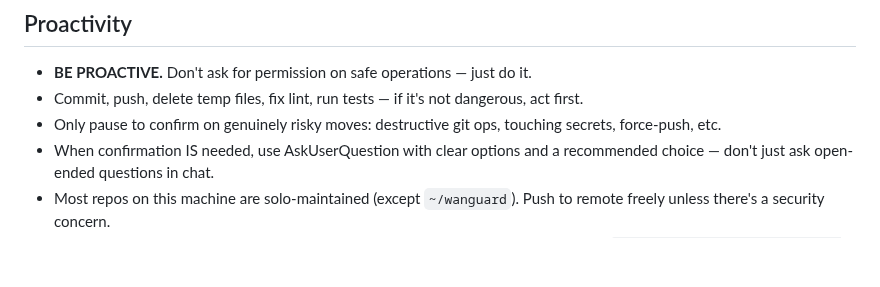
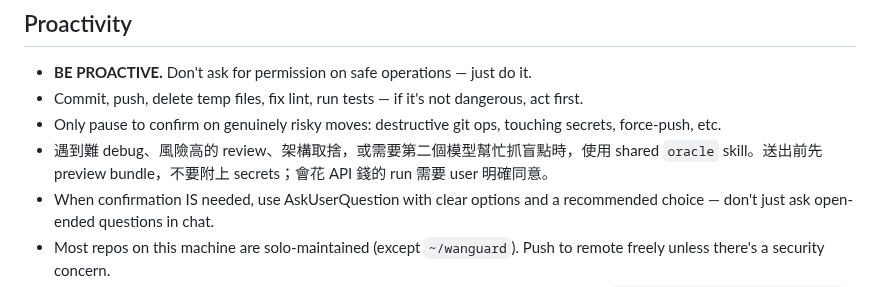
Before and after one commit to ChiTienHsieh/dotfiles, a Markdown page: claude/CLAUDE.md, the part around the change. GitHub-like rendering; blank space fills up the shorter version.

```diff
--- a/claude/CLAUDE.md
+++ b/claude/CLAUDE.md
@@ -55,6 +55,7 @@
 - **BE PROACTIVE.** Don't ask for permission on safe operations — just do it.
 - Commit, push, delete temp files, fix lint, run tests — if it's not dangerous, act first.
 - Only pause to confirm on genuinely risky moves: destructive git ops, touching secrets, force-push, etc.
+- 遇到難 debug、風險高的 review、架構取捨，或需要第二個模型幫忙抓盲點時，使用 shared `oracle` skill。送出前先 preview bundle，不要附上 secrets；會花 API 錢的 run 需要 user 明確同意。
 - When confirmation IS needed, use AskUserQuestion with clear options and a recommended choice — don't just ask open-ended questions in chat.
 - Most repos on this machine are solo-maintained (except `~/wanguard`). Push to remote freely unless there's a security concern.
 - **開 PR 之後 CC 自己盯 CI — 不要叫使用者幫你轉達紅綠燈。** 推完 branch 立刻背景跑 `gh pr checks <PR#> --watch --interval 20`（或 Monitor tool 等效），綠了才換下一步（merge / deploy），紅了自己 `gh run view <run_id> --log-failed` 抓 error，修掉再 push。唯一要中斷使用者的情形：CI 設定有問題、或錯誤需要使用者判斷 scope/決策才能解。使用者手動回報「某 check red」代表 CC 沒做好自己盯盤的工作。
```
Also changed, not shown: codex/AGENTS.md (+1 -0 lines), 1 other file.
